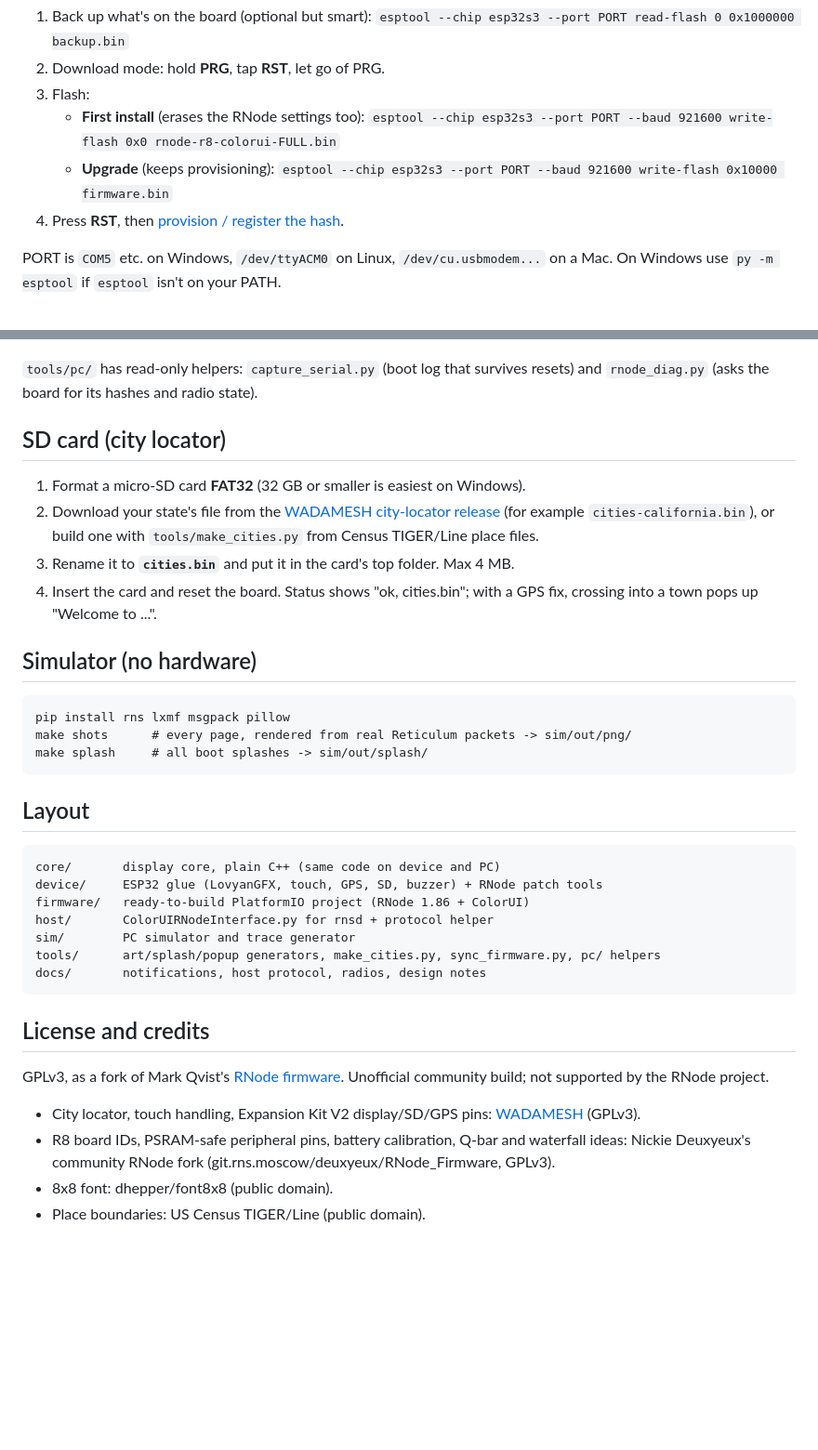
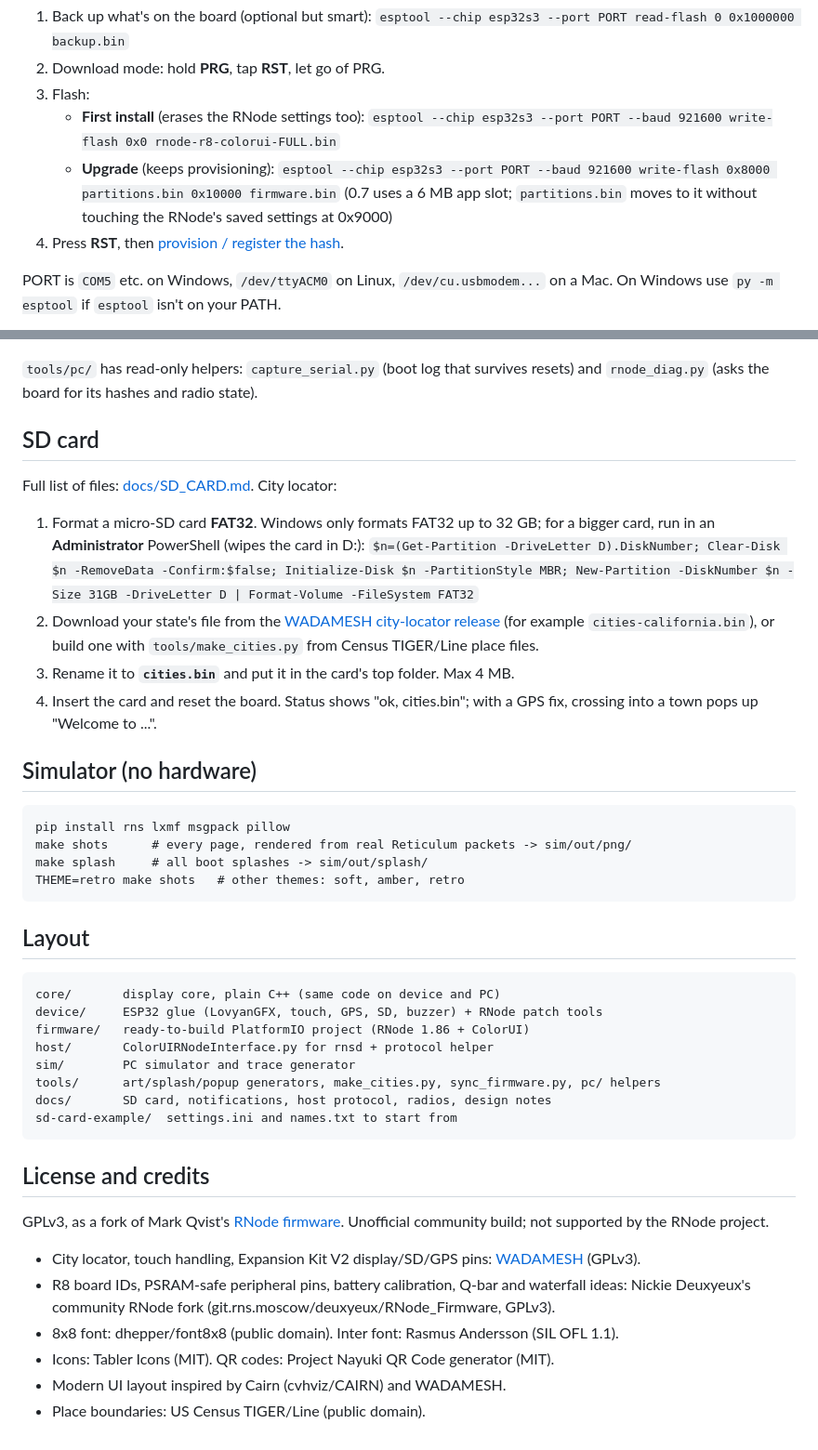
Before and after one commit to Languskhan/rnode-r8-colorui, a Markdown page: README.md, 2 parts joined by grey strips. Shown at 93% size. Drawn GitHub-style; blank space fills up the shorter version.

````diff
--- a/README.md
+++ b/README.md
@@ -60,7 +78,9 @@ built by GitHub Actions from this repo.
    - **First install** (erases the RNode settings too):
      `esptool --chip esp32s3 --port PORT --baud 921600 write-flash 0x0 rnode-r8-colorui-FULL.bin`
    - **Upgrade** (keeps provisioning):
-     `esptool --chip esp32s3 --port PORT --baud 921600 write-flash 0x10000 firmware.bin`
+     `esptool --chip esp32s3 --port PORT --baud 921600 write-flash 0x8000 partitions.bin 0x10000 firmware.bin`
+     (0.7 uses a 6 MB app slot; `partitions.bin` moves to it without touching the
+     RNode's saved settings at 0x9000)
 4. Press **RST**, then [provision / register the hash](#make-it-an-rnode).
 
 PORT is `COM5` etc. on Windows, `/dev/ttyACM0` on Linux, `/dev/cu.usbmodem...` on a Mac.
@@ -153,9 +169,13 @@ the host's other interfaces. See [docs/HOST_PROTOCOL.md](docs/HOST_PROTOCOL.md).
 `tools/pc/` has read-only helpers: `capture_serial.py` (boot log that survives
 resets) and `rnode_diag.py` (asks the board for its hashes and radio state).
 
-## SD card (city locator)
+## SD card
 
-1. Format a micro-SD card **FAT32** (32 GB or smaller is easiest on Windows).
+Full list of files: [docs/SD_CARD.md](docs/SD_CARD.md). City locator:
+
+1. Format a micro-SD card **FAT32**. Windows only formats FAT32 up to 32 GB; for a
+   bigger card, run in an **Administrator** PowerShell (wipes the card in D:):
+   `$n=(Get-Partition -DriveLetter D).DiskNumber; Clear-Disk $n -RemoveData -Confirm:$false; Initialize-Disk $n -PartitionStyle MBR; New-Partition -DiskNumber $n -Size 31GB -DriveLetter D | Format-Volume -FileSystem FAT32`
 2. Download your state's file from the
    [WADAMESH city-locator release](https://github.com/Languskhan/wadamesh/releases)
    (for example `cities-california.bin`), or build one with `tools/make_cities.py`
@@ -170,6 +190,7 @@ resets) and `rnode_diag.py` (asks the board for its hashes and radio state).
 pip install rns lxmf msgpack pillow
 make shots      # every page, rendered from real Reticulum packets -> sim/out/png/
 make splash     # all boot splashes -> sim/out/splash/
+THEME=retro make shots   # other themes: soft, amber, retro
 ```
 
 ## Layout
@@ -181,7 +202,8 @@ firmware/   ready-to-build PlatformIO project (RNode 1.86 + ColorUI)
 host/       ColorUIRNodeInterface.py for rnsd + protocol helper
 sim/        PC simulator and trace generator
 tools/      art/splash/popup generators, make_cities.py, sync_firmware.py, pc/ helpers
-docs/       notifications, host protocol, radios, design notes
+docs/       SD card, notifications, host protocol, radios, design notes
+sd-card-example/  settings.ini and names.txt to start from
 ```
 
 ## License and credits
@@ -193,5 +215,7 @@ Unofficial community build; not supported by the RNode project.
   [WADAMESH](https://github.com/Languskhan/wadamesh) (GPLv3).
 - R8 board IDs, PSRAM-safe peripheral pins, battery calibration, Q-bar and waterfall
   ideas: Nickie Deuxyeux's community RNode fork (git.rns.moscow/deuxyeux/RNode_Firmware, GPLv3).
-- 8x8 font: dhepper/font8x8 (public domain).
+- 8x8 font: dhepper/font8x8 (public domain). Inter font: Rasmus Andersson (SIL OFL 1.1).
+- Icons: Tabler Icons (MIT). QR codes: Project Nayuki QR Code generator (MIT).
+- Modern UI layout inspired by Cairn (cvhviz/CAIRN) and WADAMESH.
 - Place boundaries: US Census TIGER/Line (public domain).
````
Also changed, not shown: other parts of README.md (+25 -11 lines), CHANGELOG.md (+12 -0 lines), docs/SD_CARD.md (added, +55 -0 lines), docs/img/ui-07.png (added), 6 other files.
